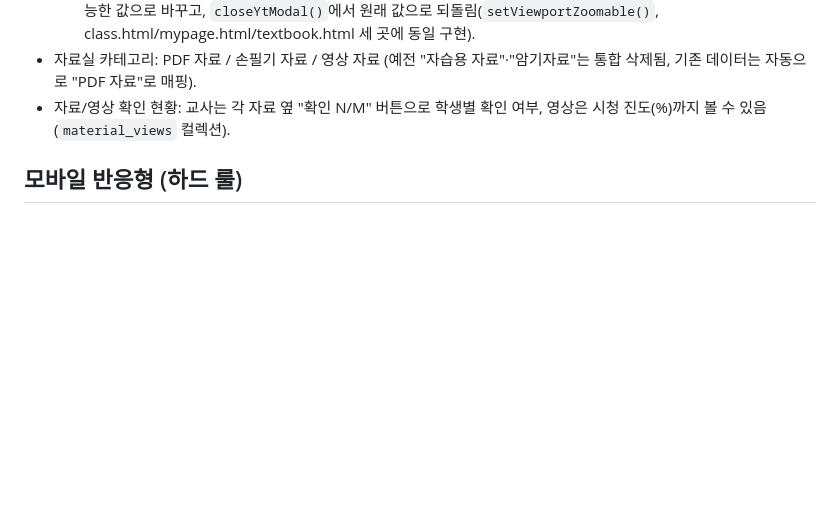
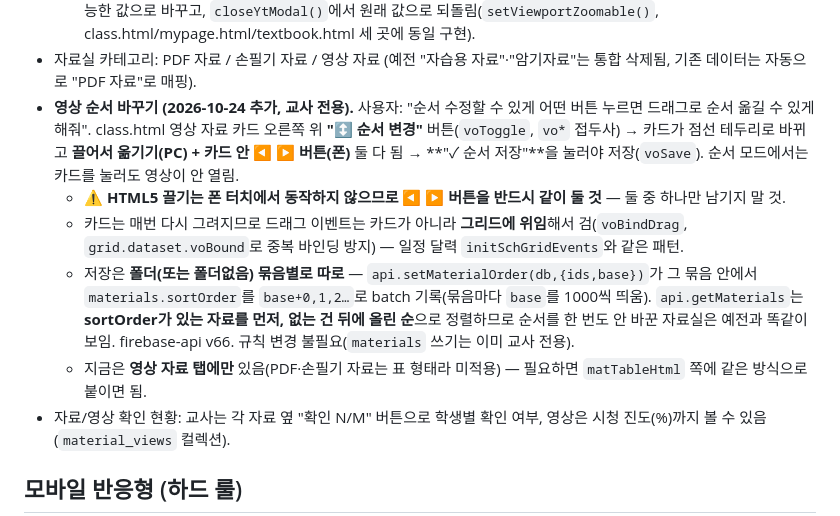
Before and after one commit to mingwan0309/my-homepage, a Markdown page: CLAUDE.md, the part around the change. Drawn GitHub-style; blank space fills up the shorter version.

Commit message:
문서 - 영상 자료 순서 변경 기능 기록
Co-Authored-By: Claude Opus 5 <noreply@anthropic.com>

```diff
--- a/CLAUDE.md
+++ b/CLAUDE.md
@@ -253,6 +253,11 @@
     - class.html/mypage.html/textbook.html 세 곳에 동일 구현(영상 재생 구조 자체가 이 세 파일에 중복 구현돼 있으므로).
   - **핀치줌 허용 (2026-09-08 추가).** 사이트 전체 `<meta viewport>`가 `user-scalable=no`라 원래 화면 확대가 전혀 안 됨(실수로 확대돼서 레이아웃 깨지는 걸 막기 위한 의도적 설정) — 근데 학생이 강의 영상 속 작은 글씨(문제 화면 등)를 확대해서 봐야 할 때가 있어서, 영상 재생 중에만 예외로 확대를 허용함. `openVideo()`에서 viewport meta를 확대 가능한 값으로 바꾸고, `closeYtModal()`에서 원래 값으로 되돌림(`setViewportZoomable()`, class.html/mypage.html/textbook.html 세 곳에 동일 구현).
 - 자료실 카테고리: PDF 자료 / 손필기 자료 / 영상 자료 (예전 "자습용 자료"·"암기자료"는 통합 삭제됨, 기존 데이터는 자동으로 "PDF 자료"로 매핑).
+- **영상 순서 바꾸기 (2026-10-24 추가, 교사 전용).** 사용자: "순서 수정할 수 있게 어떤 버튼 누르면 드래그로 순서 옮길 수 있게해줘". class.html 영상 자료 카드 오른쪽 위 **"↕ 순서 변경"** 버튼(`voToggle`, `vo*` 접두사) → 카드가 점선 테두리로 바뀌고 **끌어서 옮기기(PC) + 카드 안 ◀ ▶ 버튼(폰)** 둘 다 됨 → **"✓ 순서 저장"**을 눌러야 저장(`voSave`). 순서 모드에서는 카드를 눌러도 영상이 안 열림.
+  - ⚠ **HTML5 끌기는 폰 터치에서 동작하지 않으므로 ◀ ▶ 버튼을 반드시 같이 둘 것** — 둘 중 하나만 남기지 말 것.
+  - 카드는 매번 다시 그려지므로 드래그 이벤트는 카드가 아니라 **그리드에 위임**해서 검(`voBindDrag`, `grid.dataset.voBound`로 중복 바인딩 방지) — 일정 달력 `initSchGridEvents`와 같은 패턴.
+  - 저장은 **폴더(또는 폴더없음) 묶음별로 따로** — `api.setMaterialOrder(db,{ids,base})`가 그 묶음 안에서 `materials.sortOrder`를 `base+0,1,2…`로 batch 기록(묶음마다 `base`를 1000씩 띄움). `api.getMaterials`는 **sortOrder가 있는 자료를 먼저, 없는 건 뒤에 올린 순**으로 정렬하므로 순서를 한 번도 안 바꾼 자료실은 예전과 똑같이 보임. firebase-api v66. 규칙 변경 불필요(`materials` 쓰기는 이미 교사 전용).
+  - 지금은 **영상 자료 탭에만** 있음(PDF·손필기 자료는 표 형태라 미적용) — 필요하면 `matTableHtml` 쪽에 같은 방식으로 붙이면 됨.
 - 자료/영상 확인 현황: 교사는 각 자료 옆 "확인 N/M" 버튼으로 학생별 확인 여부, 영상은 시청 진도(%)까지 볼 수 있음 (`material_views` 컬렉션).
 
 ## 모바일 반응형 (하드 룰)
```
